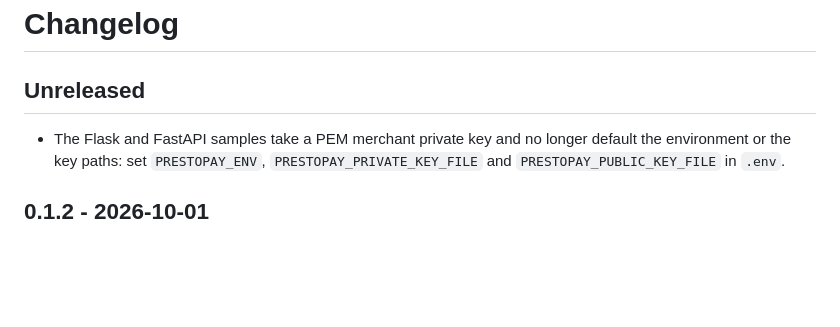
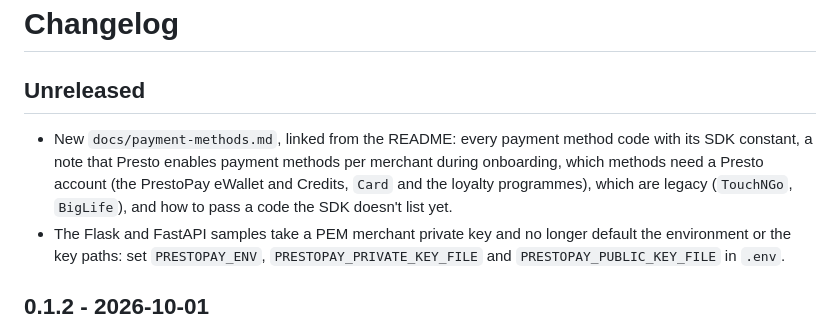
Before and after one commit to prestoconnect/presto-pay-sdk-python, a Markdown page: CHANGELOG.md, the part around the change. Drawn GitHub-style; blank space fills up the shorter version.

```diff
--- a/CHANGELOG.md
+++ b/CHANGELOG.md
@@ -2,6 +2,10 @@
 
 ## Unreleased
 
+- New `docs/payment-methods.md`, linked from the README: every payment method code with its SDK constant,
+  a note that Presto enables payment methods per merchant during onboarding, which methods need a Presto
+  account (the PrestoPay eWallet and Credits, `Card` and the loyalty programmes), which are legacy
+  (`TouchNGo`, `BigLife`), and how to pass a code the SDK doesn't list yet.
 - The Flask and FastAPI samples take a PEM merchant private key and no longer default the environment or the
   key paths: set `PRESTOPAY_ENV`, `PRESTOPAY_PRIVATE_KEY_FILE` and `PRESTOPAY_PUBLIC_KEY_FILE` in `.env`.
 
```
Also changed, not shown: README.md (+5 -1 lines), docs/payment-methods.md (added, +131 -0 lines).
